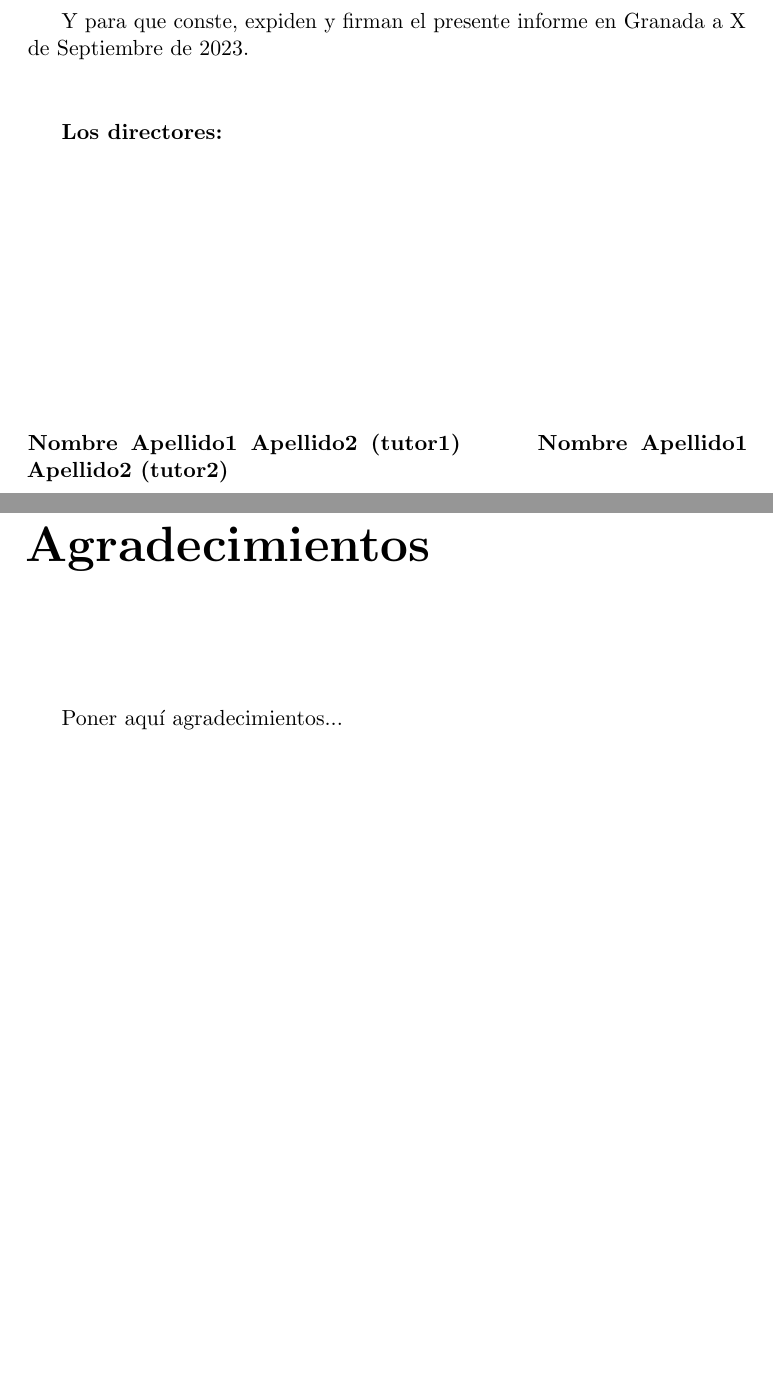
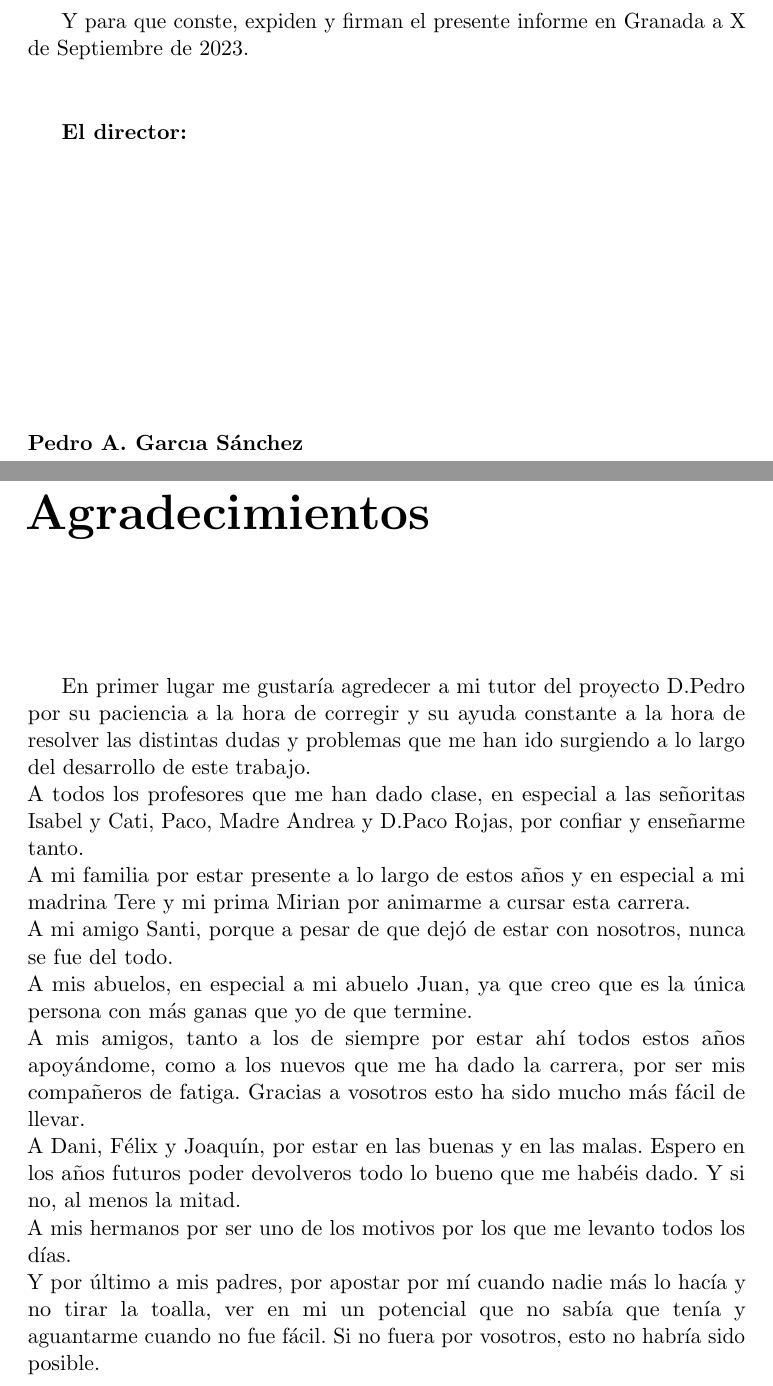
Before and after one commit to luistf24/TFG, a LaTeX thesis (proyecto.tex, which reads prefacios/prefacio.tex): two parts of pages 9 and 11 of 105, joined at a grey line, cut so that both start at the same text, the shorter picture padded with empty space. The pictures show the PDF file proyecto.pdf that the author committed with the source.

Commit message:
Añado más cambios.

```diff
--- a/prefacios/prefacio.tex
+++ b/prefacios/prefacio.tex
@@ -94,11 +94,11 @@ Y para que conste, expiden y firman el presente informe en Granada a X de Septie
 
 \vspace{1cm}
 
-\textbf{Los directores:}
+\textbf{El director:}
 
 \vspace{5cm}
 
-\noindent \textbf{Nombre Apellido1 Apellido2 (tutor1) \ \ \ \ \ Nombre Apellido1 Apellido2 (tutor2)}
+\noindent \textbf{Pedro A. Garcı́a Sánchez}
 
 \chapter*{Agradecimientos}
 \thispagestyle{empty}
@@ -106,13 +106,12 @@ Y para que conste, expiden y firman el presente informe en Granada a X de Septie
        \vspace{1cm}
 
 
-Poner aquí agradecimientos...
-%En primer lugar me gustaría agredecer a mi tutor del proyecto D.Pedro por su paciencia a la hora de corregir y su ayuda constante a la hora de resolver las distintas dudas y problemas que me han ido surgiendo a lo largo del desarrollo de este trabajo.\\
-%A todos los profesores que han tenido la suerte o la desgracia de darme clase, en especial a la señorita Isabel y Cati, Paco, Madre Andrea y D.Paco Rojas. Por aguantarme, confiar y enseñarme tanto.\\
-%A mi familia por estar presentes a lo largo de estos años y en especial a mi madrina Tere y mi prima Mirian ya que si no hubiera sido por ellas, no habría conocido siquiera la existencia de esta carrera.\\
-%A mi amigo Santi. Porque a pesar de que dejó de estar con nosotros, nunca se fue del todo.\\
-%A mis abuelos, en especial a mi abuelo Juan, ya que creo que es la única persona con más ganas que yo de que termine.\\
-%A mis amigos, tanto a los del pueblo por estar ahí todos estos años apoyándome, como  a los nuevos amigos que me ha dado la carrera, por ser mis compañeros de fatiga. Gracias a vosotros, esto ha sido mucho más fácil de llevar.\\
-%A Dani, Félix y Joaquín, por estar en las buenas y en las malas. Espero en los años futuros poder devolveros todo lo bueno que me habéis dado. Y si no, al menos la mitad.\\
-%A mis hermanos por ser uno de los motivos por los que me levanto todos los días.\\
-%Y por último a mis padres, por apostar por mí cuando nadie más lo hacía y no tirar la toalla, ver en mi un potencial que no sabía que tenía y aguantarme cuando no fue fácil. Si no fuera por vosotros, esto no habría sido posible.
+En primer lugar me gustaría agredecer a mi tutor del proyecto D.Pedro por su paciencia a la hora de corregir y su ayuda constante a la hora de resolver las distintas dudas y problemas que me han ido surgiendo a lo largo del desarrollo de este trabajo.\\
+A todos los profesores que me han dado clase, en especial a las señoritas Isabel y Cati, Paco, Madre Andrea y D.Paco Rojas, por confiar y enseñarme tanto.\\
+A mi familia por estar presente a lo largo de estos años y en especial a mi madrina Tere y mi prima Mirian por animarme a cursar esta carrera.\\
+A mi amigo Santi, porque a pesar de que dejó de estar con nosotros, nunca se fue del todo.\\
+A mis abuelos, en especial a mi abuelo Juan, ya que creo que es la única persona con más ganas que yo de que termine.\\
+A mis amigos, tanto a los de siempre por estar ahí todos estos años apoyándome, como  a los nuevos que me ha dado la carrera, por ser mis compañeros de fatiga. Gracias a vosotros esto ha sido mucho más fácil de llevar.\\
+A Dani, Félix y Joaquín, por estar en las buenas y en las malas. Espero en los años futuros poder devolveros todo lo bueno que me habéis dado. Y si no, al menos la mitad.\\
+A mis hermanos por ser uno de los motivos por los que me levanto todos los días.\\
+Y por último a mis padres, por apostar por mí cuando nadie más lo hacía y no tirar la toalla, ver en mi un potencial que no sabía que tenía y aguantarme cuando no fue fácil. Si no fuera por vosotros, esto no habría sido posible.
```
Also changed, not shown: portada/portada_2.tex (+1 -1 lines), proyecto.pdf, prefacios/prefacio.tex (2 more changed lines).
